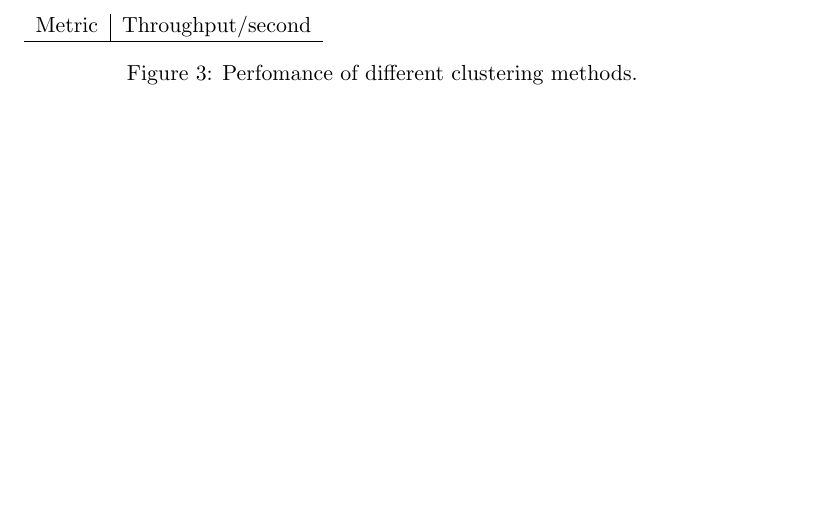
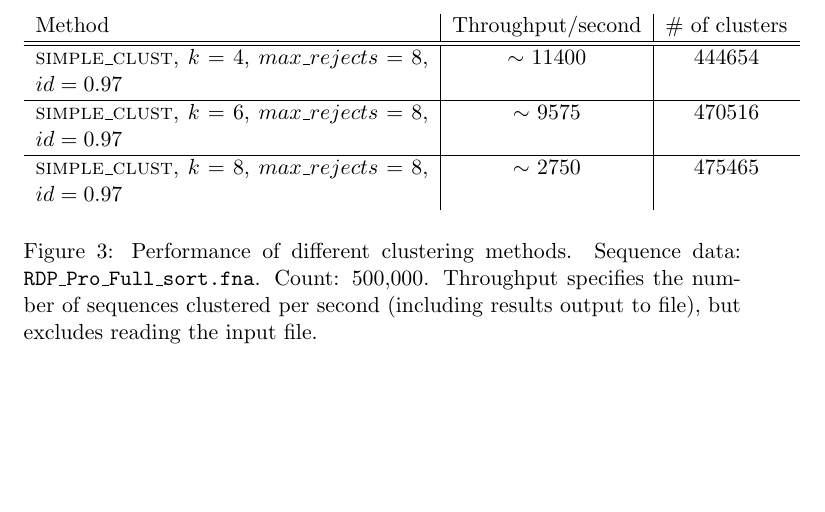
Before and after one commit to Rathcke/klust, a LaTeX paper (report/report.tex, which reads report/research_process.tex): part of page 12 of 13, cut at the place of the change. Compiled offline with pdfLaTeX.

Commit message:
added Levenshtein/kmer-count scatter plots; added more results to research process section

```diff
--- a/report/research_process.tex
+++ b/report/research_process.tex
@@ -115,9 +118,17 @@ intersection as the Manhattan distance in the window.
 \end{figure}
 
 \begin{figure}[H]
-\begin{tabular}{ c | c }
-  Metric                                        & Throughput/second      \\
+  \begin{tabular}{ p{18em} | c | c }
+  Method  & Throughput/second   & \# of clusters \\
+  \hline \hline
+  \textsc{simple\_clust}, $k=4$, $max\_rejects=8$, $id=0.97$  & $\sim$ 11400  & 444654  \\
   \hline
+  \textsc{simple\_clust}, $k=6$, $max\_rejects=8$, $id=0.97$  & $\sim$ 9575   & 470516  \\
+  \hline
+  \textsc{simple\_clust}, $k=8$, $max\_rejects=8$, $id=0.97$  & $\sim$ 2750   & 475465  \\
 \end{tabular}
-\caption{Perfomance of different clustering methods.}
+\caption{Performance of different clustering methods. Sequence data:
+         \texttt{RDP\_Pro\_Full\_sort.fna}. Count: 500,000. Throughput
+         specifies the number of sequences clustered per second (including
+         results output to file), but excludes reading the input file.}
 \end{figure}
```
Also changed, not shown: report/graphics/k4.png (added), report/graphics/k6.png (added), report/graphics/k7.png (added), report/graphics/k8.png (added), report/research_process.tex (7 more changed lines).
